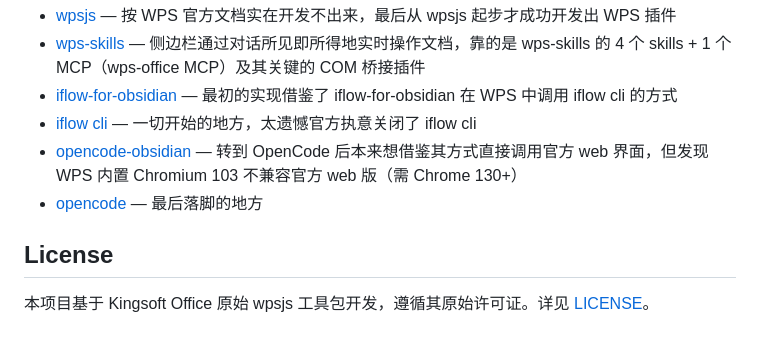
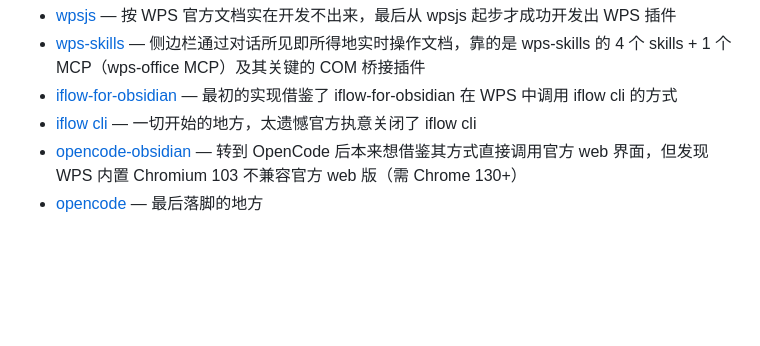
Before and after one commit to lnxsun/opencode-wps, a Markdown page: README.md, the part around the change. GitHub-like rendering; blank space fills up the shorter version.

Commit message:
Delete License section from README
Removed License section from README.md

```diff
--- a/README.md
+++ b/README.md
@@ -176,7 +176,3 @@ schtasks /Delete /TN "OpenCodeServer" /F
 - [iflow cli](https://github.com/iflow-ai/iflow-cli) — 一切开始的地方，太遗憾官方执意关闭了 iflow cli
 - [opencode-obsidian](https://github.com/mtymek/opencode-obsidian) — 转到 OpenCode 后本来想借鉴其方式直接调用官方 web 界面，但发现 WPS 内置 Chromium 103 不兼容官方 web 版（需 Chrome 130+）
 - [opencode](https://github.com/anomalyco/opencode) — 最后落脚的地方
-
-## License
-
-本项目基于 Kingsoft Office 原始 wpsjs 工具包开发，遵循其原始许可证。详见 [LICENSE](LICENSE)。
```
